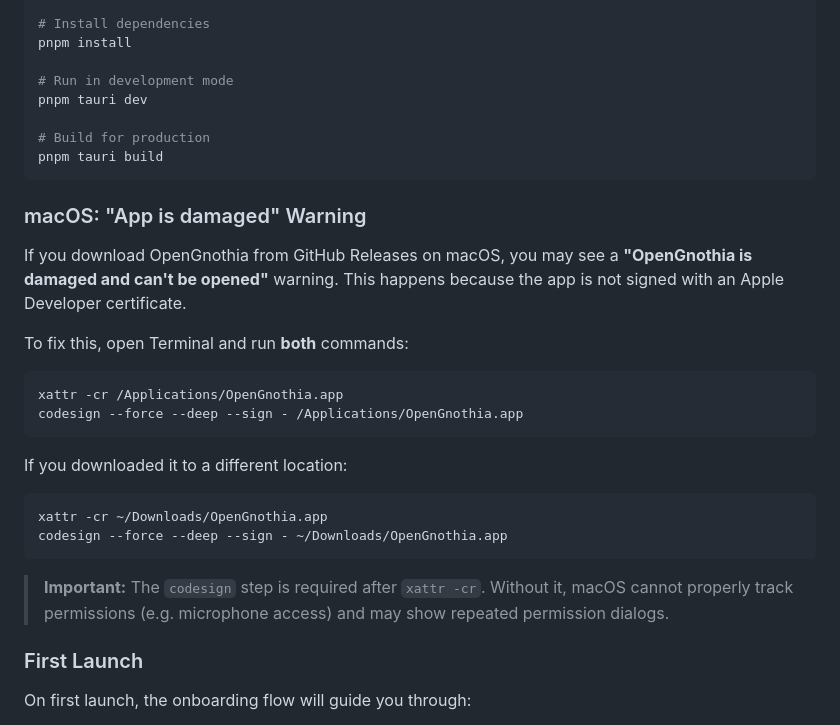
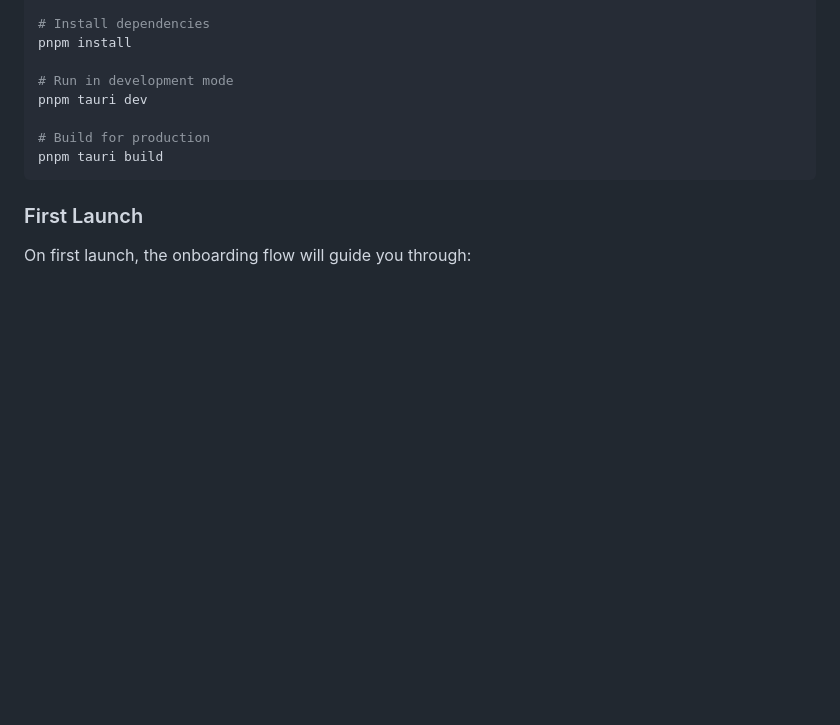
Before and after one commit to Lepuz-coder/opengnothia, a Markdown page: README.md, the part around the change. Rendered like a GitHub page; blank space fills up the shorter version.

Commit message:
docs: remove obsolete macOS damage warning

````diff
--- a/README.md
+++ b/README.md
@@ -231,26 +231,6 @@ pnpm tauri dev
 pnpm tauri build
 ```
 
-### macOS: "App is damaged" Warning
-
-If you download OpenGnothia from GitHub Releases on macOS, you may see a **"OpenGnothia is damaged and can't be opened"** warning. This happens because the app is not signed with an Apple Developer certificate.
-
-To fix this, open Terminal and run **both** commands:
-
-```bash
-xattr -cr /Applications/OpenGnothia.app
-codesign --force --deep --sign - /Applications/OpenGnothia.app
-```
-
-If you downloaded it to a different location:
-
-```bash
-xattr -cr ~/Downloads/OpenGnothia.app
-codesign --force --deep --sign - ~/Downloads/OpenGnothia.app
-```
-
-> **Important:** The `codesign` step is required after `xattr -cr`. Without it, macOS cannot properly track permissions (e.g. microphone access) and may show repeated permission dialogs.
-
 ### First Launch
 
 On first launch, the onboarding flow will guide you through:
````
